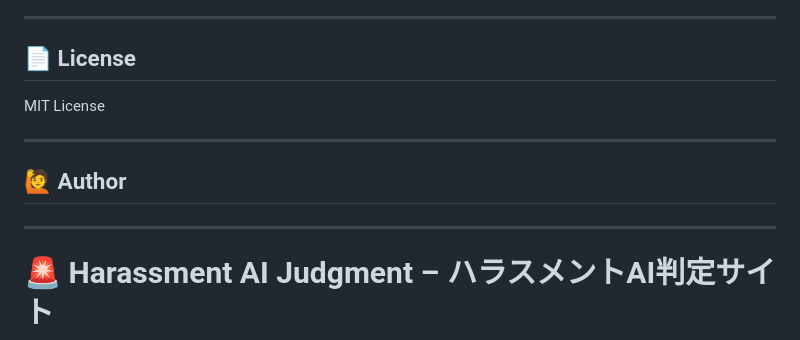
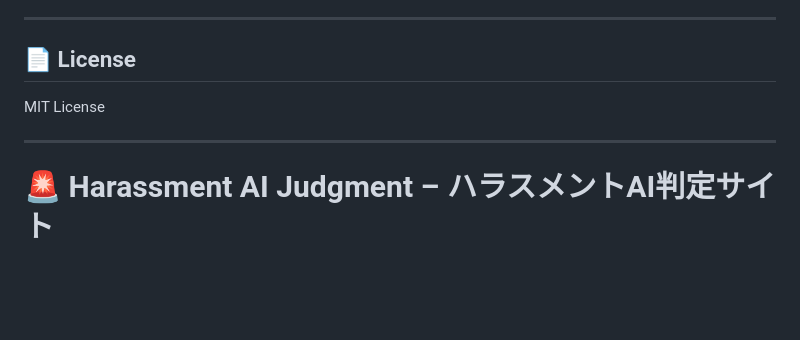
Before and after one commit to changch223/Harassment-AI-Judgment-Site, a Markdown page: README.md, the part around the change. Rendered like a GitHub page; blank space fills up the shorter version.

```diff
--- a/README.md
+++ b/README.md
@@ -84,11 +84,6 @@ MIT License
 
 ---
 
-## 🙋 Author
-
-
----
-
 # 🚨 Harassment AI Judgment – ハラスメントAI判定サイト
 
 AIを活用して会話のスクリーンショットやテキストからハラスメントの可能性を分類・可視化する、匿名・無料のWebサービスです。
```
